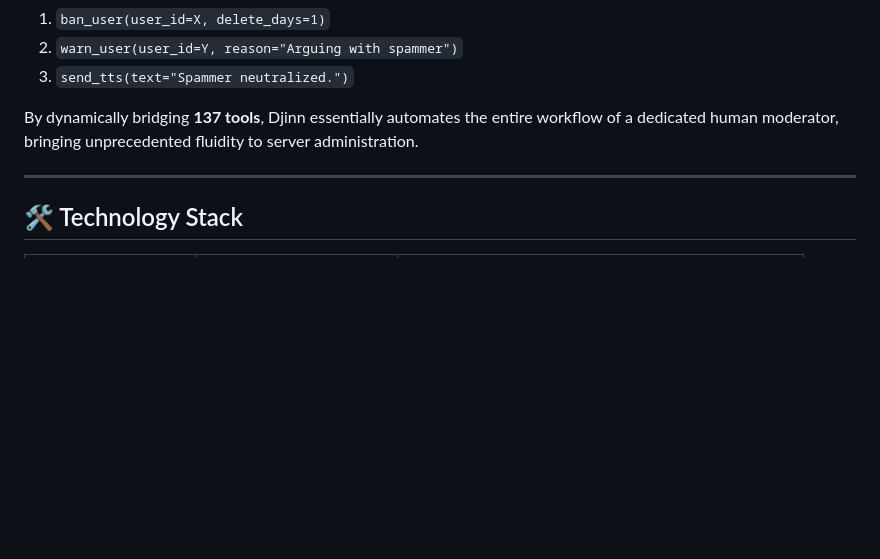
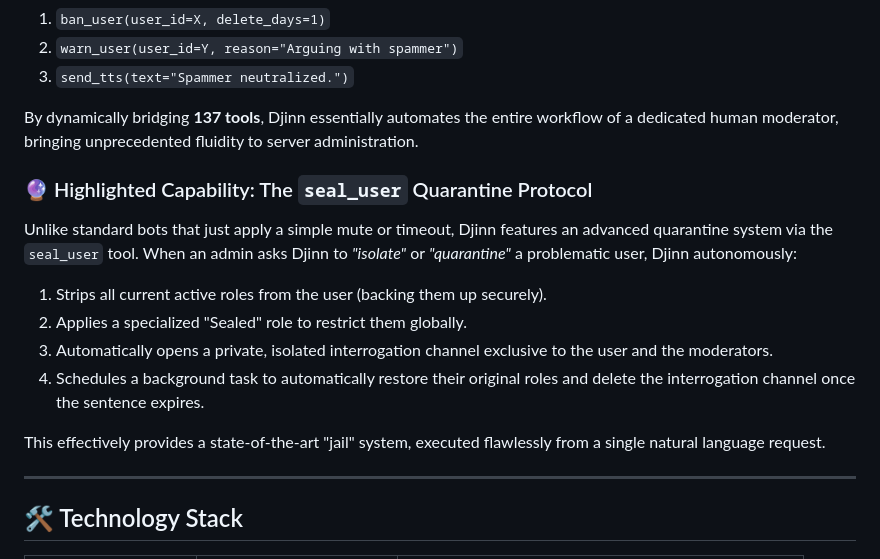
Before and after one commit to ArisRhiannon/djinn, a Markdown page: README.md, the part around the change. Drawn GitHub-style; blank space fills up the shorter version.

Commit message:
docs: add seal_user quarantine protocol highlight

```diff
--- a/README.md
+++ b/README.md
@@ -34,6 +34,15 @@ Djinn's LLM engine parses the intent, queries its domain **Skills** (injected `.
 3. `send_tts(text="Spammer neutralized.")`
 
 By dynamically bridging **137 tools**, Djinn essentially automates the entire workflow of a dedicated human moderator, bringing unprecedented fluidity to server administration.
+
+### 🔮 Highlighted Capability: The `seal_user` Quarantine Protocol
+Unlike standard bots that just apply a simple mute or timeout, Djinn features an advanced quarantine system via the `seal_user` tool. When an admin asks Djinn to *"isolate"* or *"quarantine"* a problematic user, Djinn autonomously:
+1. Strips all current active roles from the user (backing them up securely).
+2. Applies a specialized "Sealed" role to restrict them globally.
+3. Automatically opens a private, isolated interrogation channel exclusive to the user and the moderators.
+4. Schedules a background task to automatically restore their original roles and delete the interrogation channel once the sentence expires.
+
+This effectively provides a state-of-the-art "jail" system, executed flawlessly from a single natural language request.
 
 ---
 
```
